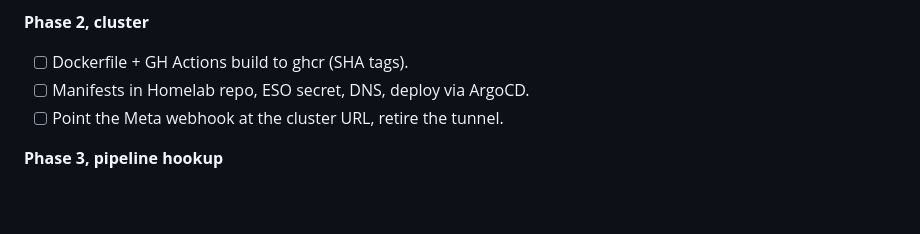
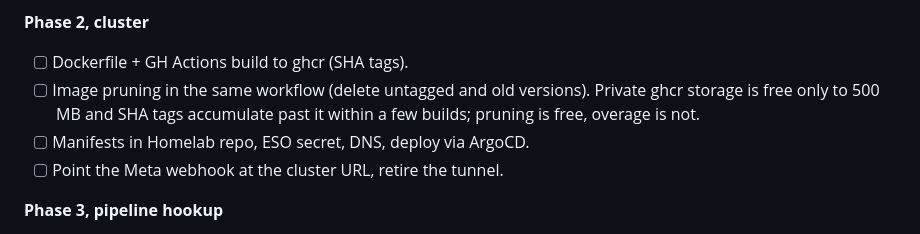
Before and after one commit to mortennordbye/reelsmith, a Markdown page: PLAN.md, the part around the change. Drawn GitHub-style; blank space fills up the shorter version.

Commit message:
Prune ghcr images in the build workflow, private storage is 500 MB free
Claude-Session: https://claude.ai/code/session_01Qvi38uQUV3PdevTJ42CrXA

```diff
--- a/PLAN.md
+++ b/PLAN.md
@@ -409,6 +409,9 @@ the agent next polls, and the UI says so rather than pretending otherwise.
 
 **Phase 2, cluster**
 - [ ] Dockerfile + GH Actions build to ghcr (SHA tags).
+- [ ] Image pruning in the same workflow (delete untagged and old versions).
+      Private ghcr storage is free only to 500 MB and SHA tags accumulate
+      past it within a few builds; pruning is free, overage is not.
 - [ ] Manifests in Homelab repo, ESO secret, DNS, deploy via ArgoCD.
 - [ ] Point the Meta webhook at the cluster URL, retire the tunnel.
 
```
